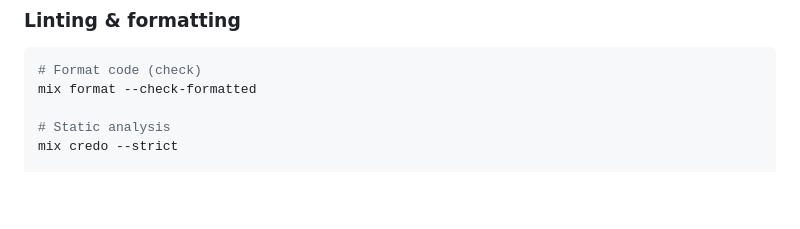
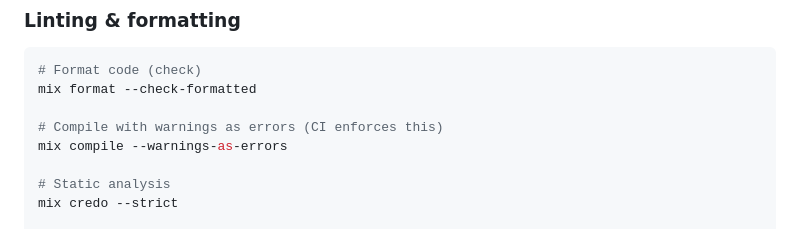
Before and after one commit to appunite/appunite-ksef-ex, a Markdown page: CLAUDE.md, the part around the change. Drawn GitHub-style; blank space fills up the shorter version.

````diff
--- a/CLAUDE.md
+++ b/CLAUDE.md
@@ -117,6 +117,9 @@ make test.integration
 ```bash
 # Format code (check)
 mix format --check-formatted
+
+# Compile with warnings as errors (CI enforces this)
+mix compile --warnings-as-errors
 
 # Static analysis
 mix credo --strict
````
